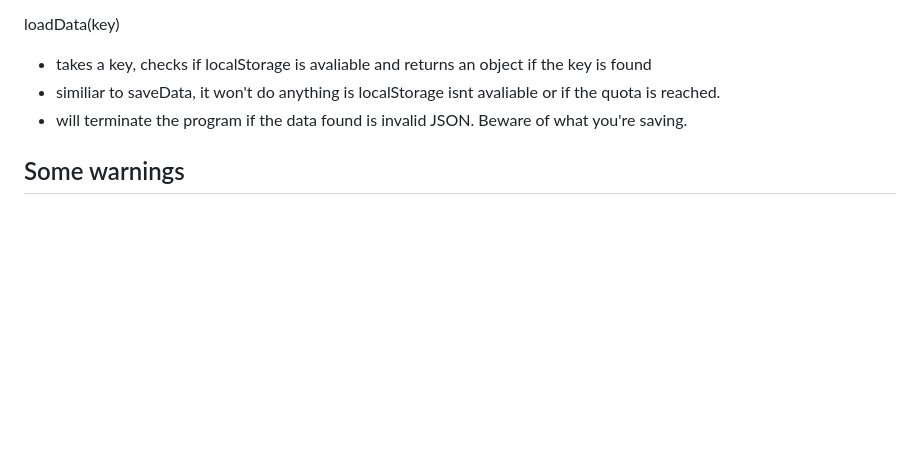
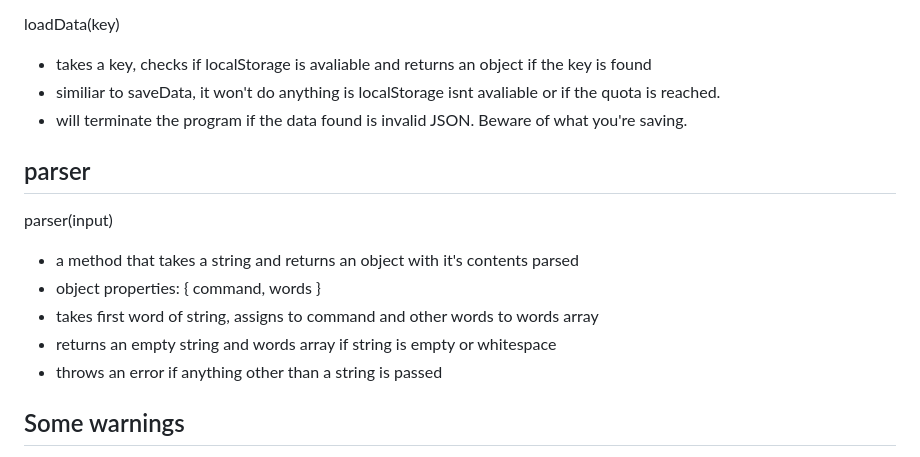
Before and after one commit to saltsphinx/text-based-game-engine, a Markdown page: README.md, the part around the change. Drawn GitHub-style; blank space fills up the shorter version.

Commit message:
Update README's API, include parser api

```diff
--- a/README.md
+++ b/README.md
@@ -48,6 +48,14 @@ loadData(key)
 - similiar to saveData, it won't do anything is localStorage isnt avaliable or if the quota is reached.
 - will terminate the program if the data found is invalid JSON. Beware of what you're saving.
 
+## parser
+parser(input)
+- a method that takes a string and returns an object with it's contents parsed
+- object properties: { command, words }
+- takes first word of string, assigns to command and other words to words array
+- returns an empty string and words array if string is empty or whitespace
+- throws an error if anything other than a string is passed
+
 ## Some warnings
 - the scenes module is missing a way of initializing any necesarry data on being loaded. This is basically a must and will be included soon.
 - any game created with the system can benefit greatly from a pub/sub(event) system. not sure if it's a necessity for the core though.
```
